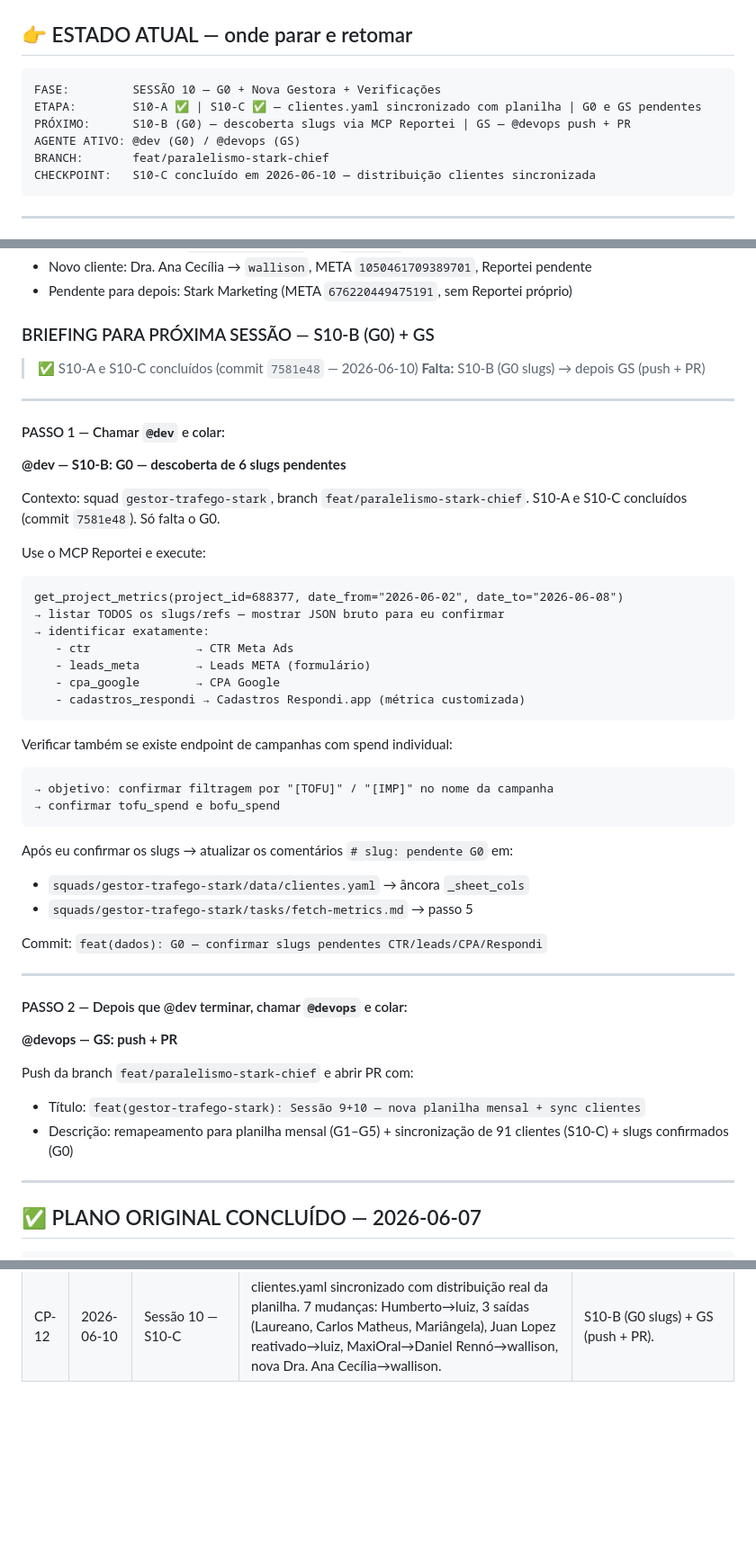
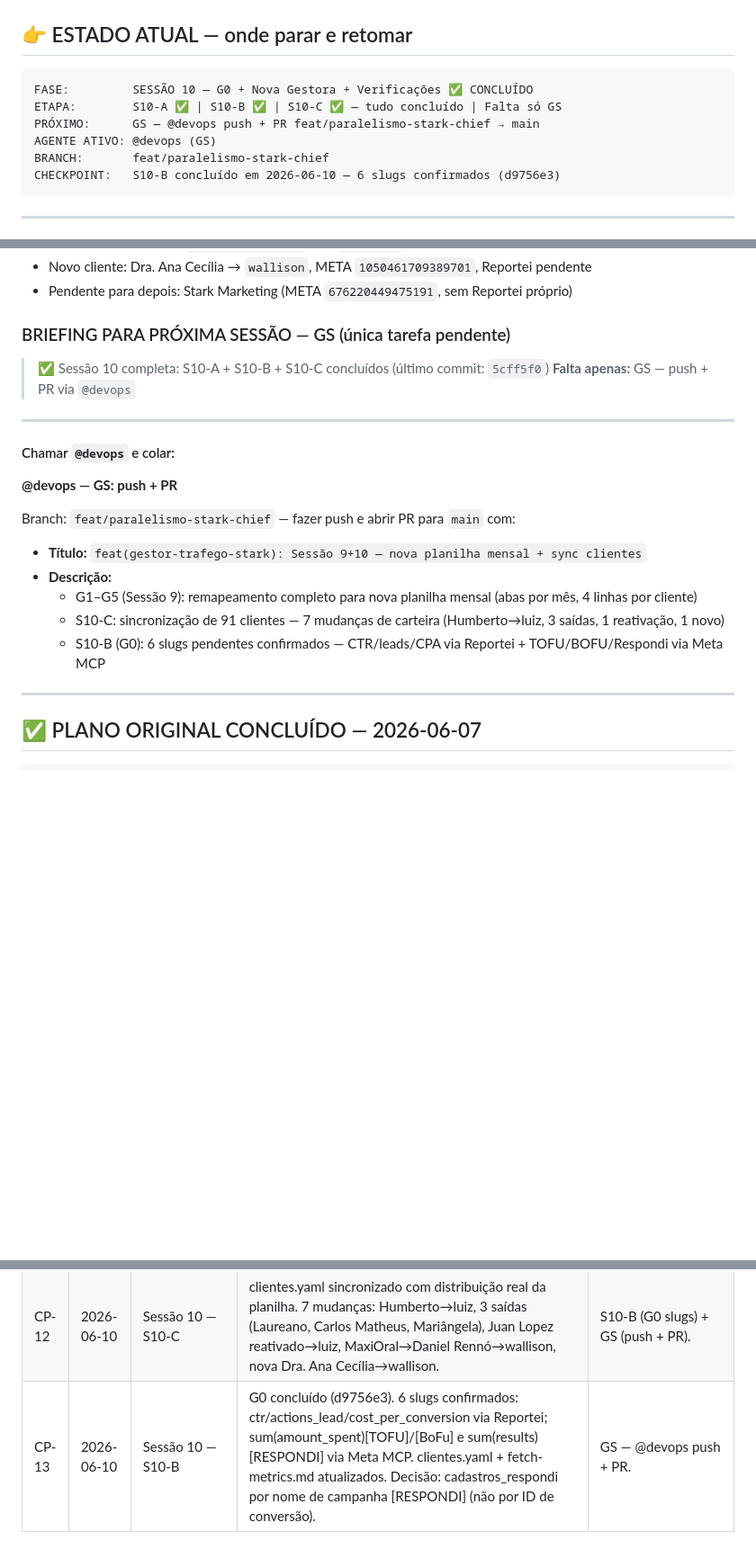
Before and after one commit to ViniStark00/calculadora-aiox, a Markdown page: SQUADS/gestor-trafego-stark/EXECUTION-PLAN.md, 3 parts joined by grey strips. Shown at 90% size. Drawn GitHub-style; blank space fills up the shorter version.

Commit message:
docs(plan): handoff GS — briefing @devops para próxima sessão (CP-13)
Co-Authored-By: Claude Sonnet 4.6 <noreply@anthropic.com>

````diff
--- a/SQUADS/gestor-trafego-stark/EXECUTION-PLAN.md
+++ b/SQUADS/gestor-trafego-stark/EXECUTION-PLAN.md
@@ -12,12 +12,12 @@
 ## 👉 ESTADO ATUAL — onde parar e retomar
 
 ```
-FASE:         SESSÃO 10 — G0 + Nova Gestora + Verificações
-ETAPA:        S10-A ✅ | S10-C ✅ — clientes.yaml sincronizado com planilha | G0 e GS pendentes
-PRÓXIMO:      S10-B (G0) — descoberta slugs via MCP Reportei | GS — @devops push + PR
-AGENTE ATIVO: @dev (G0) / @devops (GS)
+FASE:         SESSÃO 10 — G0 + Nova Gestora + Verificações ✅ CONCLUÍDO
+ETAPA:        S10-A ✅ | S10-B ✅ | S10-C ✅ — tudo concluído | Falta só GS
+PRÓXIMO:      GS — @devops push + PR feat/paralelismo-stark-chief → main
+AGENTE ATIVO: @devops (GS)
 BRANCH:       feat/paralelismo-stark-chief
-CHECKPOINT:   S10-C concluído em 2026-06-10 — distribuição clientes sincronizada
+CHECKPOINT:   S10-B concluído em 2026-06-10 — 6 slugs confirmados (d9756e3)
 ```
 
 ---
@@ -231,53 +231,24 @@ GS  @devops  push + PR repo Gustavo             ⬜ PENDENTE
 - Novo cliente: Dra. Ana Cecília → `wallison`, META `1050461709389701`, Reportei pendente
 - Pendente para depois: Stark Marketing (META `676220449475191`, sem Reportei próprio)
 
-### BRIEFING PARA PRÓXIMA SESSÃO — S10-B (G0) + GS
+### BRIEFING PARA PRÓXIMA SESSÃO — GS (única tarefa pendente)
 
-> ✅ S10-A e S10-C concluídos (commit `7581e48` — 2026-06-10)
-> **Falta:** S10-B (G0 slugs) → depois GS (push + PR)
+> ✅ Sessão 10 completa: S10-A + S10-B + S10-C concluídos (último commit: `5cff5f0`)
+> **Falta apenas:** GS — push + PR via `@devops`
 
 ---
 
-#### PASSO 1 — Chamar `@dev` e colar:
-
-**@dev — S10-B: G0 — descoberta de 6 slugs pendentes**
-
-Contexto: squad `gestor-trafego-stark`, branch `feat/paralelismo-stark-chief`.
-S10-A e S10-C concluídos (commit `7581e48`). Só falta o G0.
-
-Use o MCP Reportei e execute:
-
-```
-get_project_metrics(project_id=688377, date_from="2026-06-02", date_to="2026-06-08")
-→ listar TODOS os slugs/refs — mostrar JSON bruto para eu confirmar
-→ identificar exatamente:
-   - ctr               → CTR Meta Ads
-   - leads_meta        → Leads META (formulário)
-   - cpa_google        → CPA Google
-   - cadastros_respondi → Cadastros Respondi.app (métrica customizada)
-```
-
-Verificar também se existe endpoint de campanhas com spend individual:
-```
-→ objetivo: confirmar filtragem por "[TOFU]" / "[IMP]" no nome da campanha
-→ confirmar tofu_spend e bofu_spend
-```
-
-Após eu confirmar os slugs → atualizar os comentários `# slug: pendente G0` em:
-- `squads/gestor-trafego-stark/data/clientes.yaml` → âncora `_sheet_cols`
-- `squads/gestor-trafego-stark/tasks/fetch-metrics.md` → passo 5
-
-Commit: `feat(dados): G0 — confirmar slugs pendentes CTR/leads/CPA/Respondi`
-
----
-
-#### PASSO 2 — Depois que @dev terminar, chamar `@devops` e colar:
+#### Chamar `@devops` e colar:
 
 **@devops — GS: push + PR**
 
-Push da branch `feat/paralelismo-stark-chief` e abrir PR com:
-- Título: `feat(gestor-trafego-stark): Sessão 9+10 — nova planilha mensal + sync clientes`
-- Descrição: remapeamento para planilha mensal (G1–G5) + sincronização de 91 clientes (S10-C) + slugs confirmados (G0)
+Branch: `feat/paralelismo-stark-chief` — fazer push e abrir PR para `main` com:
+
+- **Título:** `feat(gestor-trafego-stark): Sessão 9+10 — nova planilha mensal + sync clientes`
+- **Descrição:**
+  - G1–G5 (Sessão 9): remapeamento completo para nova planilha mensal (abas por mês, 4 linhas por cliente)
+  - S10-C: sincronização de 91 clientes — 7 mudanças de carteira (Humberto→luiz, 3 saídas, 1 reativação, 1 novo)
+  - S10-B (G0): 6 slugs pendentes confirmados — CTR/leads/CPA via Reportei + TOFU/BOFU/Respondi via Meta MCP
 
 ---
 
@@ -977,3 +948,4 @@ FINAL                      gustavoradler-cyber/treinamento-orquestradores-stark-
 | CP-08 | 2026-06-07 | CONCLUÍDO | SESSÃO 6 concluída. B2 commitado (0d1921e) e B1 commitado (ae52bbc). PR #2 aberto e mergeado em gustavoradler-cyber/treinamento-orquestradores-stark-gestoresdetrafego. SYNC FINAL executado: main local atualizado. Plano de paralelismo encerrado — todas as 16 melhorias aprovadas entregues. | — Plano encerrado. |
 | CP-11 | 2026-06-10 | Sessão 9 | Arquitetura da migração para nova planilha mensal definida por Aria. Checkpoint 134e808 criado. Briefing completo do @dev escrito neste documento. Docs atualizados com Sessão 9. | G0: abrir nova sessão → @dev → descoberta de slugs via MCP Reportei → Vinicius confirma → G1–G5. |
 | CP-12 | 2026-06-10 | Sessão 10 — S10-C | clientes.yaml sincronizado com distribuição real da planilha. 7 mudanças: Humberto→luiz, 3 saídas (Laureano, Carlos Matheus, Mariângela), Juan Lopez reativado→luiz, MaxiOral→Daniel Rennó→wallison, nova Dra. Ana Cecília→wallison. | S10-B (G0 slugs) + GS (push + PR). |
+| CP-13 | 2026-06-10 | Sessão 10 — S10-B | G0 concluído (d9756e3). 6 slugs confirmados: ctr/actions_lead/cost_per_conversion via Reportei; sum(amount_spent)[TOFU]/[BoFu] e sum(results)[RESPONDI] via Meta MCP. clientes.yaml + fetch-metrics.md atualizados. Decisão: cadastros_respondi por nome de campanha [RESPONDI] (não por ID de conversão). | GS — @devops push + PR. |
````
